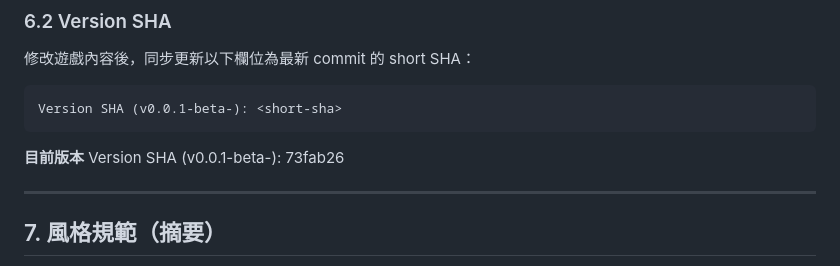
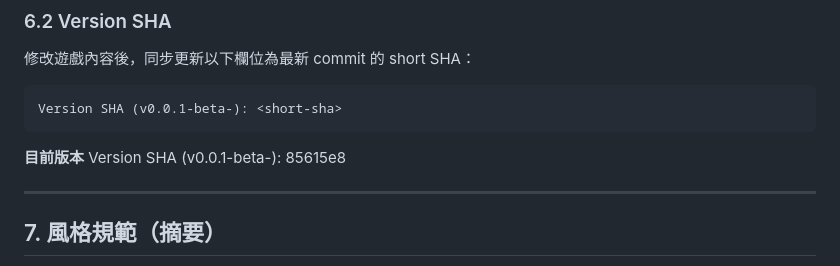
Before and after one commit to zeroLR/axiom, a Markdown page: AGENTS.md, the part around the change. Rendered like a GitHub page.

Commit message:
docs: log affix system + 3-axis stage scaling; bump SHA to 85615e8
https://claude.ai/code/session_01BT9XWNBAZkpKz2AkGx7ZMy

````diff
--- a/AGENTS.md
+++ b/AGENTS.md
@@ -123,7 +123,7 @@ Version SHA (v0.0.1-beta-): <short-sha>
 ```
 
 **目前版本**
-Version SHA (v0.0.1-beta-): 73fab26
+Version SHA (v0.0.1-beta-): 85615e8
 
 ---
 
````
Also changed, not shown: docs/ADJUSTMENT_LOG.md (+2 -0 lines).
